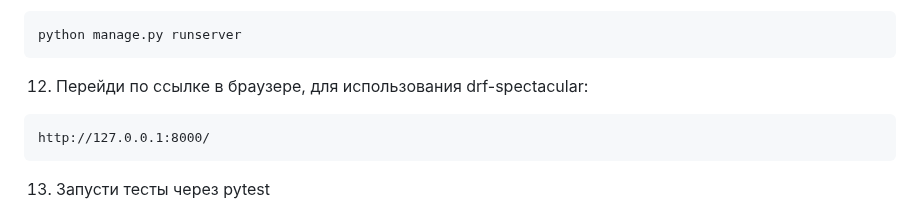
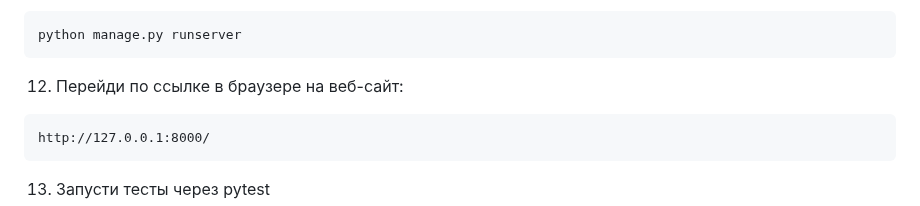
Before and after one commit to smaspb17/facetube, a Markdown page: README.md, the part around the change. Rendered like a GitHub page.

````diff
--- a/README.md
+++ b/README.md
@@ -52,7 +52,7 @@ python manage.py createsuperuser
 ```
 python manage.py runserver
 ```
-12. Перейди по ссылке в браузере, для использования drf-spectacular:
+12. Перейди по ссылке в браузере на веб-сайт:
 ```
 http://127.0.0.1:8000/
 ```
````
